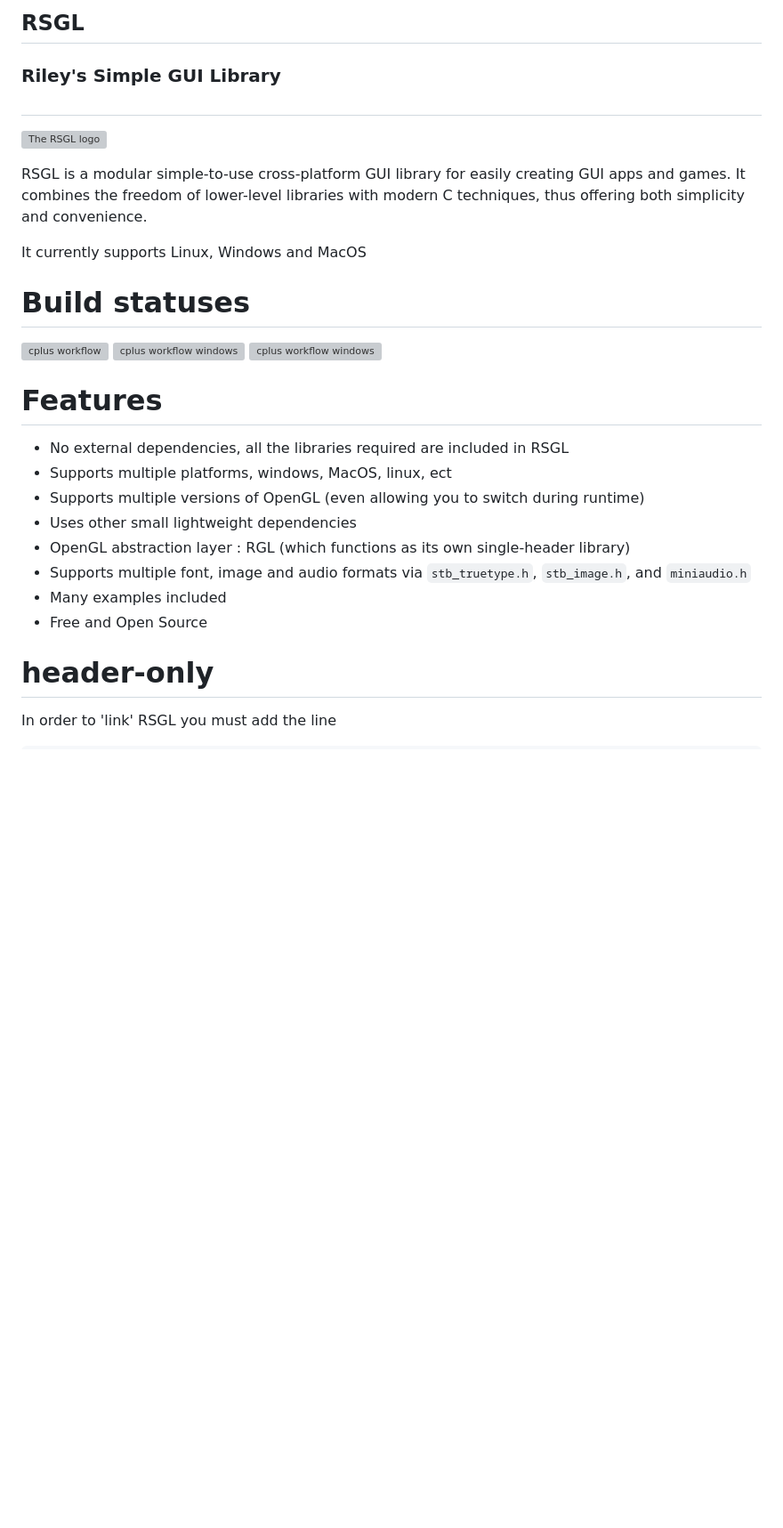
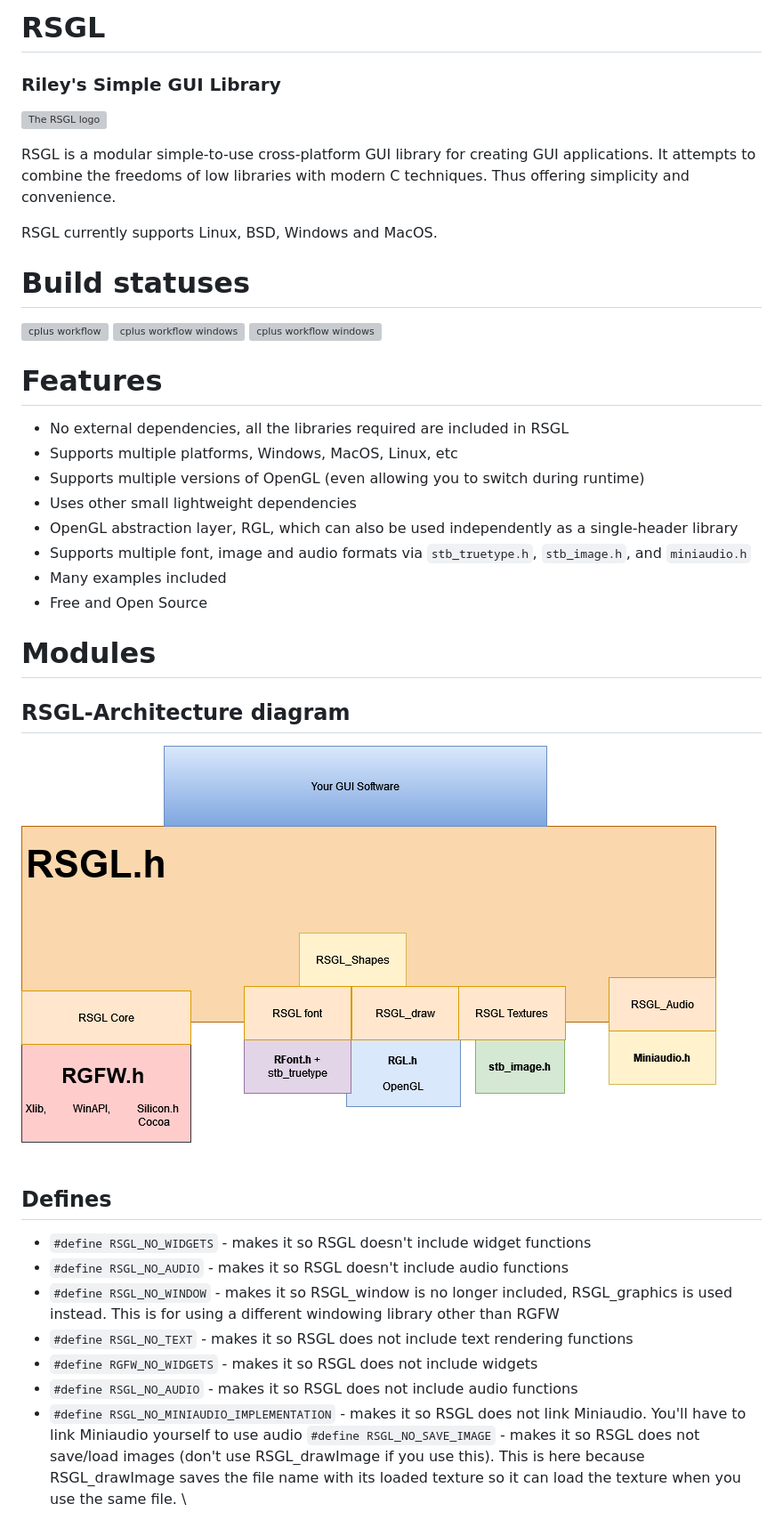
Before and after one commit to ColleagueRiley/RSGL, a Markdown page: README.md, the part around the change printed below. Shown: that part at 89% size. Rendered like a GitHub page; blank space fills up the shorter version; grey boxes are pictures that could not be loaded.

```diff
--- a/README.md
+++ b/README.md
@@ -1,12 +1,10 @@
-## RSGL
+# RSGL
 ### Riley's Simple GUI Library
-#
-
 ![The RSGL logo](https://github.com/ColleagueRiley/RSGL/blob/main/RSGL_logo.png?raw=true)
 
-RSGL is a modular simple-to-use cross-platform GUI library for easily creating GUI apps and games. It combines the freedom of lower-level libraries with modern C techniques, thus offering both simplicity and convenience.
+RSGL is a modular simple-to-use cross-platform GUI library for creating GUI applications. It attempts to combine the freedoms of low libraries with modern C techniques. Thus offering simplicity and convenience.
 
-It currently supports Linux, Windows and MacOS
+RSGL currently supports Linux, BSD, Windows and MacOS.
 
 # Build statuses
 ![cplus workflow](https://github.com/ColleagueRiley/RSGL/actions/workflows/linux.yml/badge.svg)
@@ -15,13 +13,25 @@ It currently supports Linux, Windows and MacOS
 
 # Features
 - No external dependencies, all the libraries required are included in RSGL
-- Supports multiple platforms, windows, MacOS, linux, ect
+- Supports multiple platforms, Windows, MacOS, Linux, etc
 - Supports multiple versions of OpenGL (even allowing you to switch during runtime)
 - Uses other small lightweight dependencies
-- OpenGL abstraction layer : RGL (which functions as its own single-header library)
+- OpenGL abstraction layer, RGL, which can also be used independently as a single-header library
 - Supports multiple font, image and audio formats via `stb_truetype.h`, `stb_image.h`, and `miniaudio.h`
 - Many examples included
 - Free and Open Source
 
-# header-only
-  In order to 'link' RSGL you must add the line
+# Modules
+## RSGL-Architecture diagram
+![The RSGL Architecture](https://github.com/ColleagueRiley/RSGL/blob/main/RSGL-Architecture.png?raw=true)
+
+## Defines
+  - `#define RSGL_NO_WIDGETS` - makes it so RSGL doesn't include widget functions
+  - `#define RSGL_NO_AUDIO` - makes it so RSGL doesn't include audio functions
+  - `#define RSGL_NO_WINDOW` - makes it so RSGL_window is no longer included, RSGL_graphics is used instead. This is for using a different windowing library other than RGFW
+  - `#define RSGL_NO_TEXT` - makes it so RSGL does not include text rendering functions
+  - `#define RGFW_NO_WIDGETS` - makes it so RSGL does not include widgets
+  - `#define RSGL_NO_AUDIO` - makes it so RSGL does not include audio functions
+  - `#define RSGL_NO_MINIAUDIO_IMPLEMENTATION` - makes it so RSGL does not link Miniaudio. You'll have to link Miniaudio yourself to use audio
+  `#define RSGL_NO_SAVE_IMAGE` - makes it so RSGL does not save/load images (don't use RSGL_drawImage if you use this). This is here because RSGL_drawImage saves the file name with its loaded texture so it can load the texture when you use the same file. \
+
```
Also changed, not shown: other parts of README.md (+68 -95 lines).
